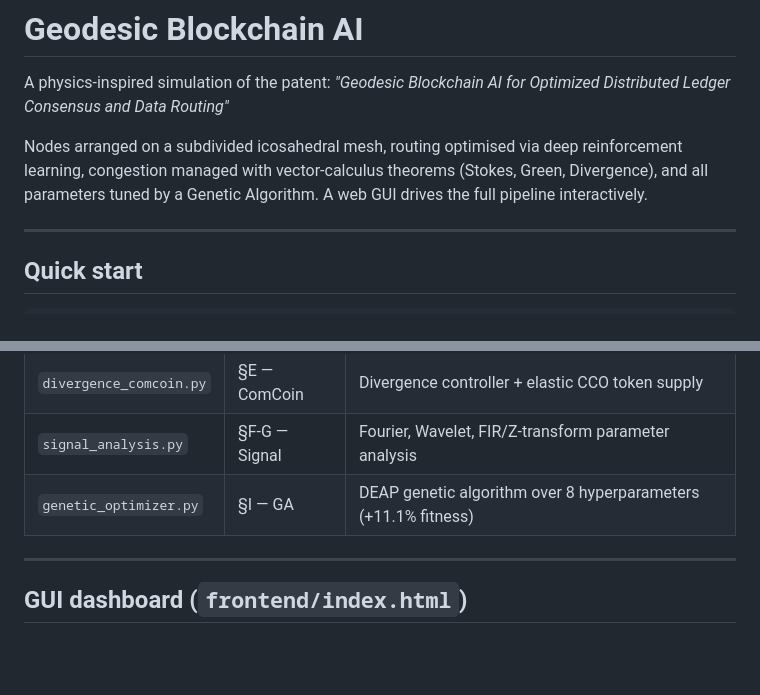
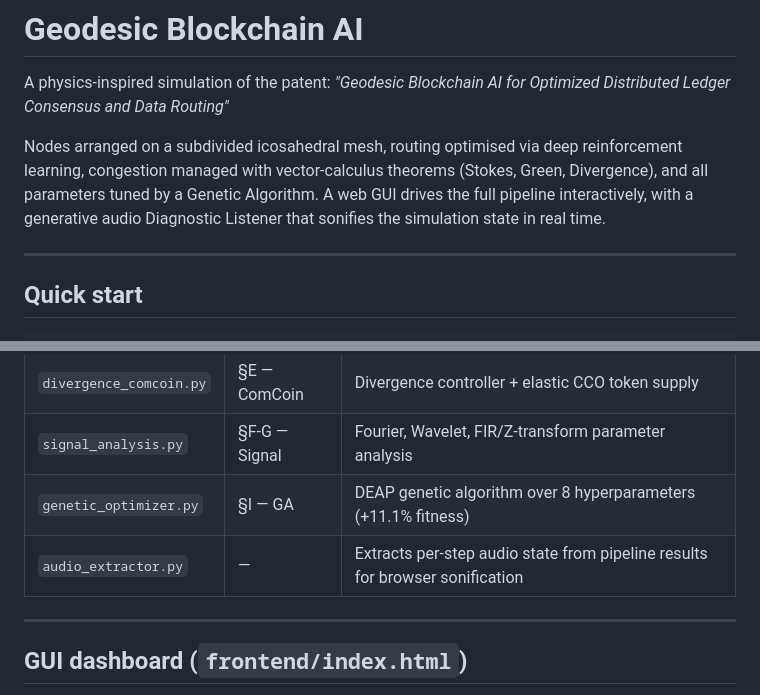
Before and after one commit to RagaManDaMan/geodesic-blockchain-ai, a Markdown page: README.md, 2 parts joined by grey strips. Drawn GitHub-style; blank space fills up the shorter version.

```diff
--- a/README.md
+++ b/README.md
@@ -5,7 +5,8 @@ A physics-inspired simulation of the patent:
 
 Nodes arranged on a subdivided icosahedral mesh, routing optimised via deep reinforcement
 learning, congestion managed with vector-calculus theorems (Stokes, Green, Divergence), and
-all parameters tuned by a Genetic Algorithm. A web GUI drives the full pipeline interactively.
+all parameters tuned by a Genetic Algorithm. A web GUI drives the full pipeline interactively,
+with a generative audio Diagnostic Listener that sonifies the simulation state in real time.
 
 ---
 
@@ -44,6 +45,7 @@ open http://localhost:7432
 | `divergence_comcoin.py` | §E — ComCoin | Divergence controller + elastic CCO token supply |
 | `signal_analysis.py` | §F-G — Signal | Fourier, Wavelet, FIR/Z-transform parameter analysis |
 | `genetic_optimizer.py` | §I — GA | DEAP genetic algorithm over 8 hyperparameters (+11.1% fitness) |
+| `audio_extractor.py` | — | Extracts per-step audio state from pipeline results for browser sonification |
 
 ---
 
```
Also changed, not shown: other parts of README.md (+35 -1 lines).
